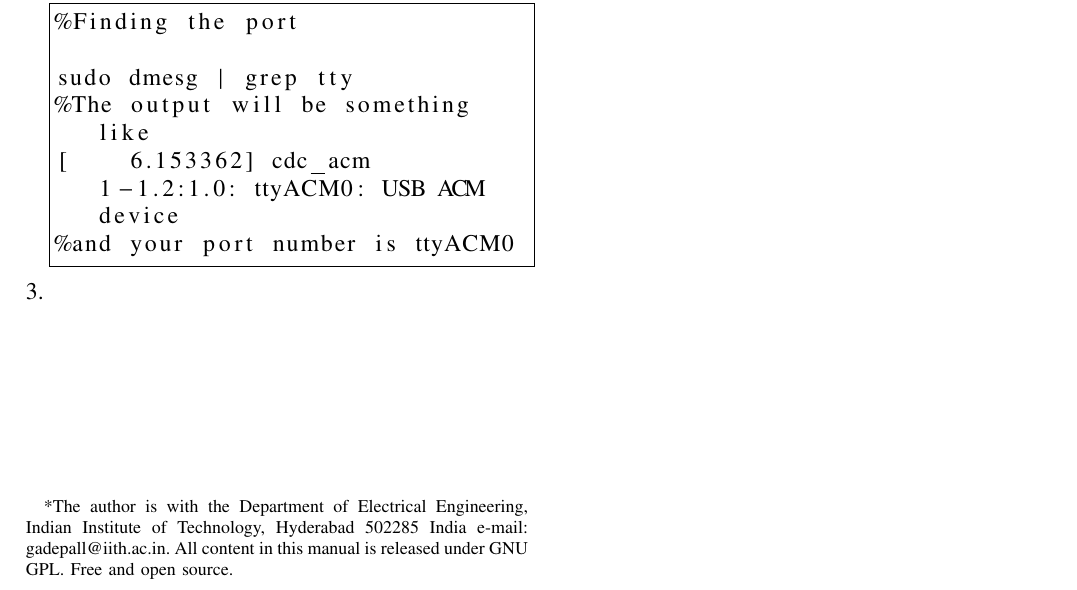
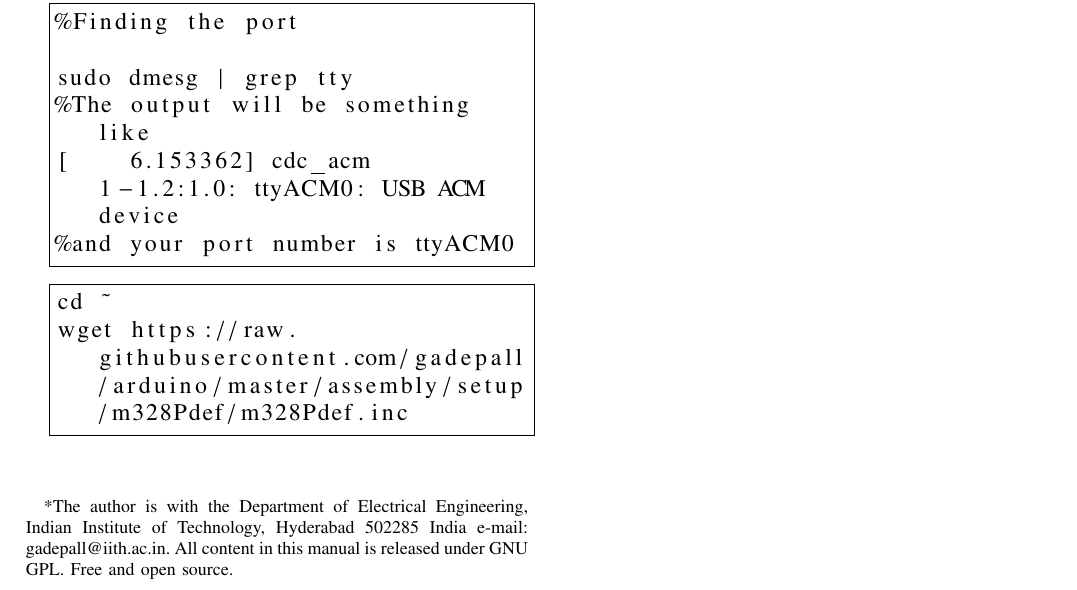
Before and after one commit to gadepall/arduino, a LaTeX paper (assembly/setup/gvv_ard_assembly_setup.tex): part of the page, cut so that both start at the same text. Compiled offline with pdfLaTeX; a LaTeX package or settings file that is missing is left out.

Commit message:
Add existing files

```diff
--- a/assembly/setup/gvv_ard_assembly_setup.tex
+++ b/assembly/setup/gvv_ard_assembly_setup.tex
@@ -99,9 +99,10 @@
 %\surroundwithmdframed[width=\columnwidth]{lstlisting}
 \def\inputGnumericTable{}                                 %%
 \lstset{
-language=C,
+%language=C,
 frame=single,
 breaklines=true
+columns=fullflexible
 }
 
 
@@ -313,6 +314,10 @@ sudo dmesg | grep tty
 %and your port number is ttyACM0
 \end{lstlisting}
 \item
+\begin{lstlisting}
+cd ~
+wget https://raw.githubusercontent.com/gadepall/arduino/master/assembly/setup/m328Pdef/m328Pdef.inc
+\end{lstlisting}
 \end{enumerate}
 %\input{./chapters/chapter1}
 
```
Also changed, not shown: ide/7447/gvv_ard_7447.tex (+3 -2 lines), ide/7474/gvv_ard_7474.tex (+3 -2 lines), assembly/setup/codes/hello.asm (added), assembly/setup/gvv_ard_assembly_setup.pdf, assembly/setup/gvv_ard_assembly_setup.ps, ide/7447/gvv_ard_7447.pdf, ide/7474/gvv_ard_7474.pdf, 10 other files.
